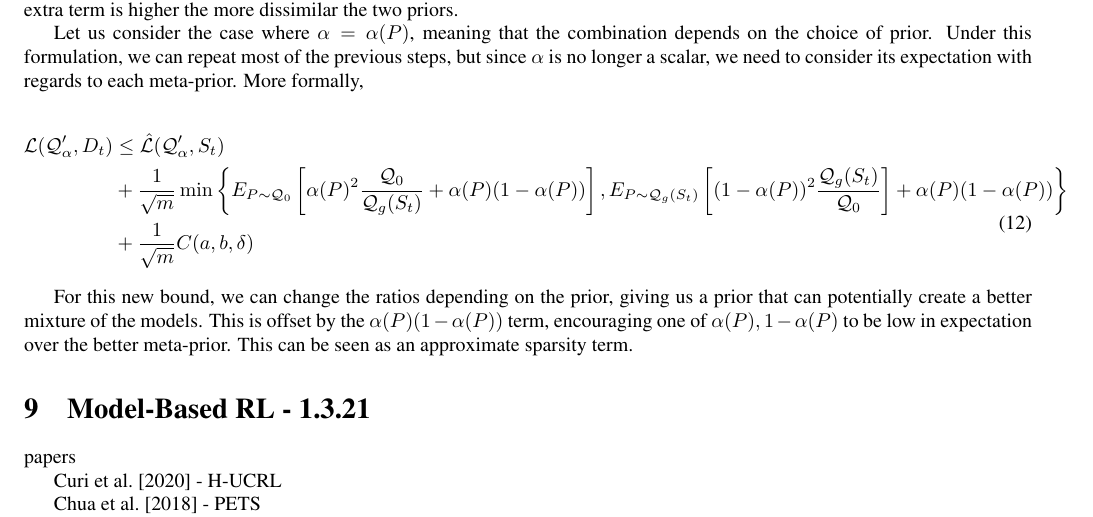
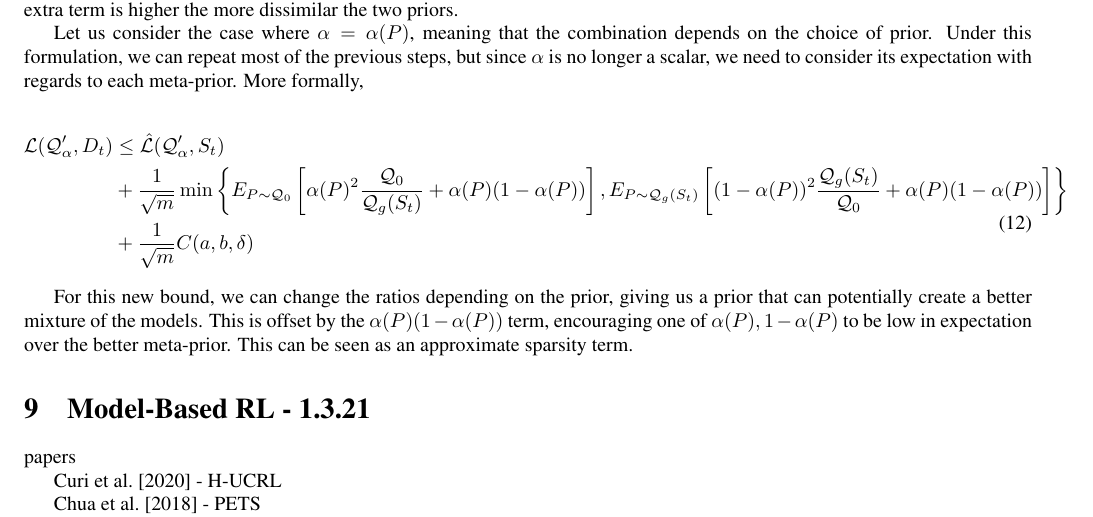
Before and after one commit to lioritan/phd-work, a LaTeX paper (curriculum_survey.tex): part of page 21 of 31, cut so that both start at the same text. Compiled offline with pdfLaTeX.

Commit message:
Update curriculum_survey.tex

```diff
--- a/curriculum_survey.tex
+++ b/curriculum_survey.tex
@@ -1290,7 +1290,7 @@ Let us consider the case where $\alpha=\alpha(P)$, meaning that the combination
 
 \begin{equation}
 \begin{split}
-\mathcal{L}(\mathcal{Q}'_\alpha, D_t) & \leq  \hat{\mathcal{L}}(\mathcal{Q}'_\alpha, S_t) \\&+ \frac{1}{\sqrt{m}}\min\left \{E_{P\sim \mathcal{Q}_0} \left [ \alpha(P)^2 \frac{\mathcal{Q}_0}{\mathcal{Q}_{g}(S_t)} + \alpha(P)(1-\alpha(P))\right ],  E_{P\sim \mathcal{Q}_{g}(S_t)} \left [ (1-\alpha(P))^2\frac{\mathcal{Q}_{g}(S_t)}{\mathcal{Q}_0} \right ] + \alpha(P)(1-\alpha(P))\right \} \\&+ \frac{1}{\sqrt{m}}C(a,b,\delta)
+\mathcal{L}(\mathcal{Q}'_\alpha, D_t) & \leq  \hat{\mathcal{L}}(\mathcal{Q}'_\alpha, S_t) \\&+ \frac{1}{\sqrt{m}}\min\left \{E_{P\sim \mathcal{Q}_0} \left [ \alpha(P)^2 \frac{\mathcal{Q}_0}{\mathcal{Q}_{g}(S_t)} + \alpha(P)(1-\alpha(P))\right ],  E_{P\sim \mathcal{Q}_{g}(S_t)} \left [ (1-\alpha(P))^2\frac{\mathcal{Q}_{g}(S_t)}{\mathcal{Q}_0}  + \alpha(P)(1-\alpha(P))\right ]\right \} \\&+ \frac{1}{\sqrt{m}}C(a,b,\delta)
 \end{split}
 \end{equation}
 
```
Also changed, not shown: curriculum_survey.tex (2 more changed lines).
